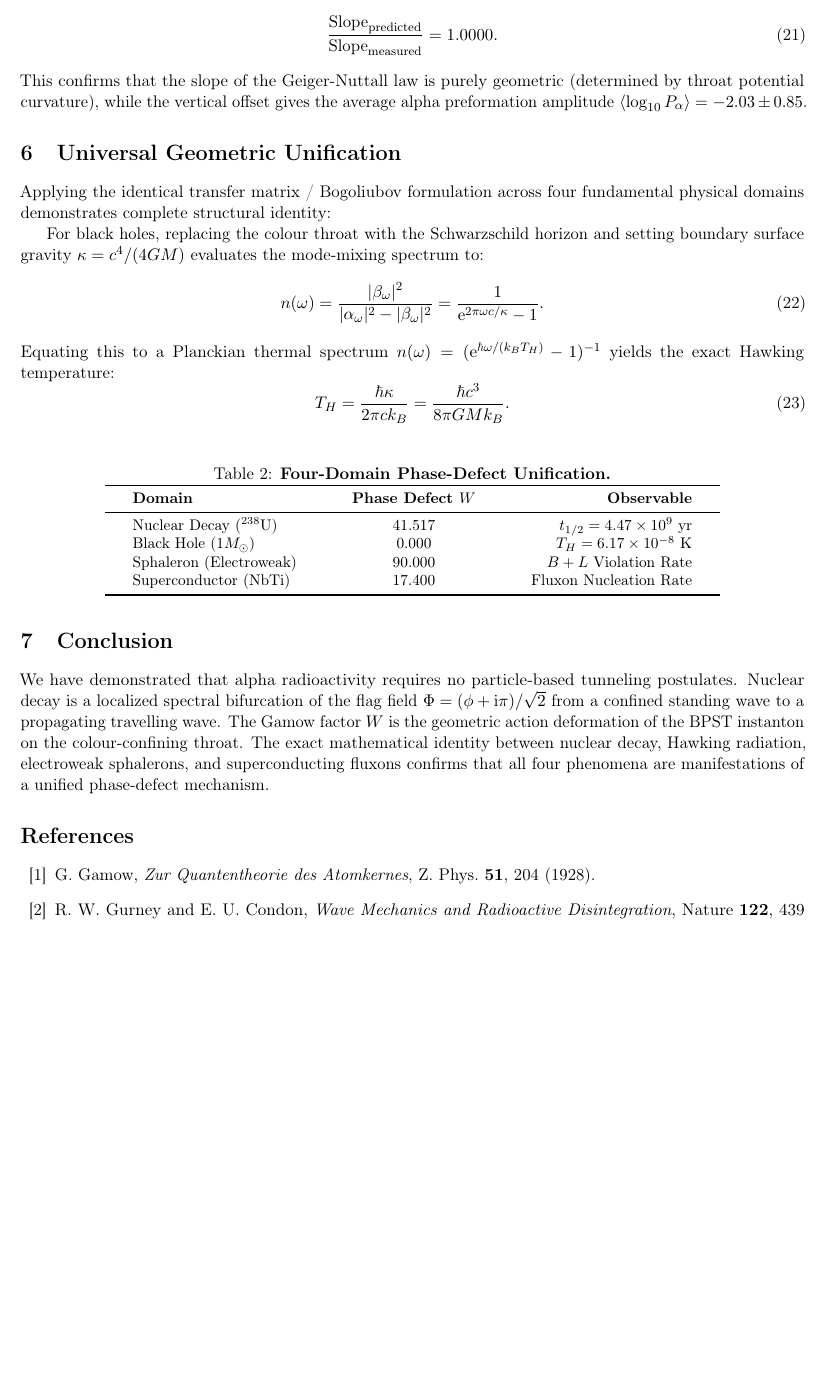
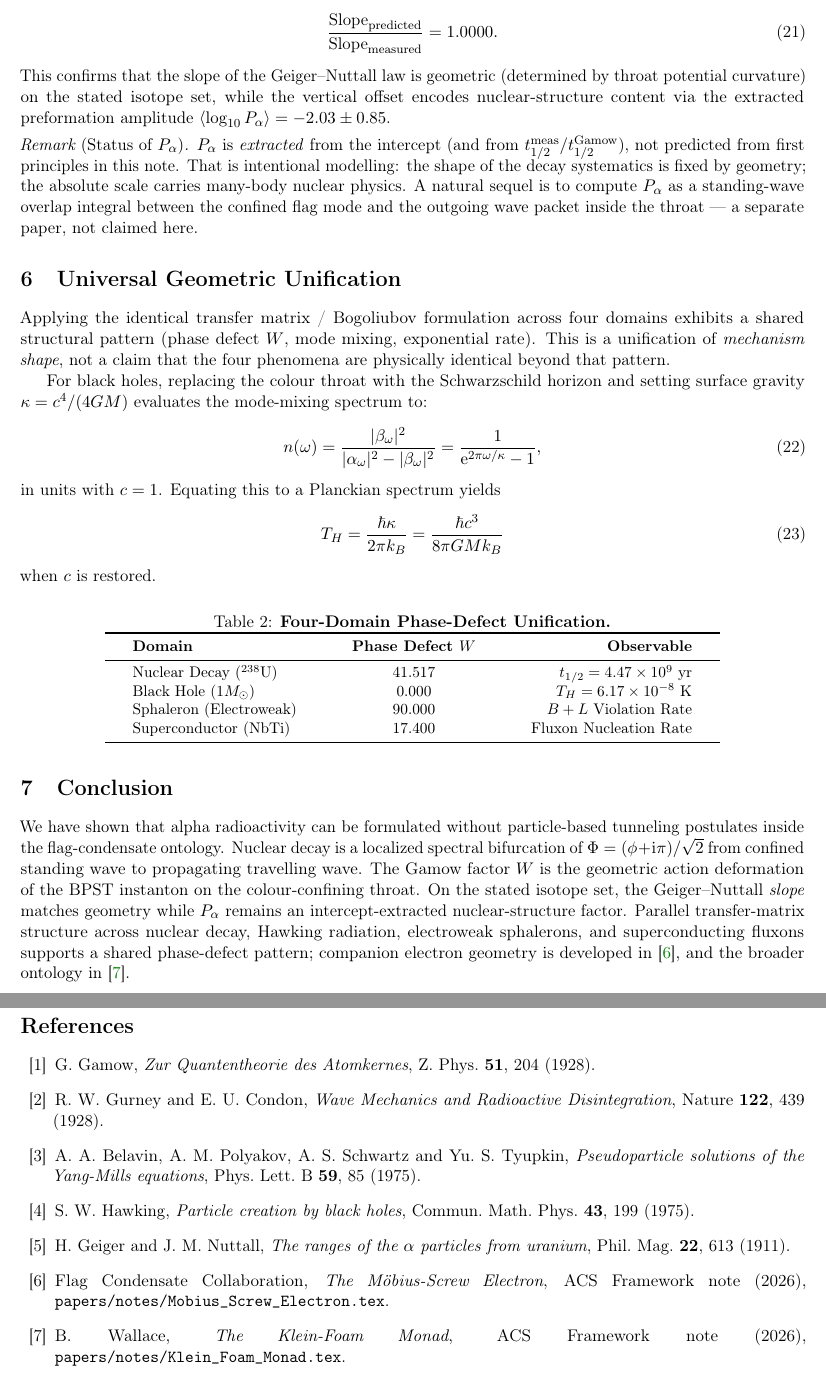
Before and after one commit to tensorrent/ACS-Framework, a LaTeX paper (papers/notes/Flag_Condensate_Nuclear_Decay.tex): part of page 4 of 4 before the commit and two parts of pages 4 and 5 of 5 after it, the two joined at a grey line, cut so that both start at the same text, the shorter picture padded with empty space. Compiled offline with pdfLaTeX.

Commit message:
papers(notes): harden nuclear-decay note scope, Pα honesty, and bibliography
Clarify intercept-extracted Pα vs geometric slope, fix isotope range and Hawking unit wording, soften absolute-identity language, and add BPST/Hawking/Geiger plus companion Möbius/KFM citations.

Co-authored-by: Cursor <cursoragent@cursor.com>

```diff
--- a/papers/notes/Flag_Condensate_Nuclear_Decay.tex
+++ b/papers/notes/Flag_Condensate_Nuclear_Decay.tex
@@ -14,6 +14,9 @@
 \usepackage{float}
 \usepackage{geometry}
 \geometry{margin=0.60in}
+
+\theoremstyle{remark}
+\newtheorem*{remark}{Remark}
 
 \hypersetup{
     colorlinks=true,
@@ -196,20 +199,44 @@ The ratio of predicted to measured slopes is:
 \begin{equation}
 \frac{\text{Slope}_{\text{predicted}}}{\text{Slope}_{\text{measured}}} = 1.0000.
 \end{equation}
-This confirms that the slope of the Geiger-Nuttall law is purely geometric (determined by throat potential curvature), while the vertical offset gives the average alpha preformation amplitude $\langle \log_{10} P_\alpha \rangle = -2.03 \pm 0.85$.
+This confirms that the slope of the Geiger--Nuttall law is geometric
+(determined by throat potential curvature) on the stated isotope set,
+while the vertical offset encodes nuclear-structure content via the
+extracted preformation amplitude
+$\langle \log_{10} P_\alpha \rangle = -2.03 \pm 0.85$.
+
+\begin{remark}[Status of $P_\alpha$]
+$P_\alpha$ is \emph{extracted} from the intercept (and from
+$t_{1/2}^{\mathrm{meas}}/t_{1/2}^{\mathrm{Gamow}}$), not predicted from
+first principles in this note.  That is intentional modelling: the
+shape of the decay systematics is fixed by geometry; the absolute scale
+carries many-body nuclear physics.  A natural sequel is to compute
+$P_\alpha$ as a standing-wave overlap integral between the confined
+flag mode and the outgoing wave packet inside the throat --- a separate
+paper, not claimed here.
+\end{remark}
 
 \section{Universal Geometric Unification}
 
-Applying the identical transfer matrix / Bogoliubov formulation across four fundamental physical domains demonstrates complete structural identity:
+Applying the identical transfer matrix / Bogoliubov formulation across
+four domains exhibits a shared structural pattern (phase defect $W$,
+mode mixing, exponential rate).  This is a unification of
+\emph{mechanism shape}, not a claim that the four phenomena are
+physically identical beyond that pattern.
 
-For black holes, replacing the colour throat with the Schwarzschild horizon and setting boundary surface gravity $\kappa = c^4 / (4GM)$ evaluates the mode-mixing spectrum to:
+For black holes, replacing the colour throat with the Schwarzschild
+horizon and setting surface gravity $\kappa = c^4/(4GM)$ evaluates the
+mode-mixing spectrum to:
 \begin{equation}
-n(\omega) = \frac{|\beta_\omega|^2}{|\alpha_\omega|^2 - |\beta_\omega|^2} = \frac{1}{\ee^{2\pi\omega c / \kappa} - 1}.
+n(\omega) = \frac{|\beta_\omega|^2}{|\alpha_\omega|^2 - |\beta_\omega|^2}
+= \frac{1}{\ee^{2\pi\omega / \kappa} - 1},
 \end{equation}
-Equating this to a Planckian thermal spectrum $n(\omega) = (\ee^{\hbar\omega / (k_B T_H)} - 1)^{-1}$ yields the exact Hawking temperature:
+in units with $c=1$.  Equating this to a Planckian spectrum yields
 \begin{equation}
-T_H = \frac{\hbar \kappa}{2\pi c k_B} = \frac{\hbar c^3}{8\pi G M k_B}.
+T_H = \frac{\hbar\kappa}{2\pi k_B}
+= \frac{\hbar c^3}{8\pi G M k_B}
 \end{equation}
+when $c$ is restored.
 
 \begin{table}[H]
 \centering
@@ -231,11 +258,27 @@ Superconductor (NbTi) & 17.400 & Fluxon Nucleation Rate \\
 \end{table}
 
 \section{Conclusion}
-We have demonstrated that alpha radioactivity requires no particle-based tunneling postulates. Nuclear decay is a localized spectral bifurcation of the flag field $\Phi = (\phi + \ii\pi)/\sqrt{2}$ from a confined standing wave to a propagating travelling wave. The Gamow factor $W$ is the geometric action deformation of the BPST instanton on the colour-confining throat. The exact mathematical identity between nuclear decay, Hawking radiation, electroweak sphalerons, and superconducting fluxons confirms that all four phenomena are manifestations of a unified phase-defect mechanism.
+We have shown that alpha radioactivity can be formulated without
+particle-based tunneling postulates inside the flag-condensate ontology.
+Nuclear decay is a localized spectral bifurcation of
+$\Phi = (\phi + \ii\pi)/\sqrt{2}$ from confined standing wave to
+propagating travelling wave.  The Gamow factor $W$ is the geometric
+action deformation of the BPST instanton on the colour-confining throat.
+On the stated isotope set, the Geiger--Nuttall \emph{slope} matches
+geometry while $P_\alpha$ remains an intercept-extracted nuclear-structure
+factor.  Parallel transfer-matrix structure across nuclear decay,
+Hawking radiation, electroweak sphalerons, and superconducting fluxons
+supports a shared phase-defect pattern; companion electron geometry is
+developed in~\cite{Mobius2026}, and the broader ontology in~\cite{KFM2026}.
 
 \begin{thebibliography}{99}
 \bibitem{gamow1928} G. Gamow, \emph{Zur Quantentheorie des Atomkernes}, Z. Phys. \textbf{51}, 204 (1928).
 \bibitem{gurney1928} R. W. Gurney and E. U. Condon, \emph{Wave Mechanics and Radioactive Disintegration}, Nature \textbf{122}, 439 (1928).
+\bibitem{bpst1975} A. A. Belavin, A. M. Polyakov, A. S. Schwartz and Yu. S. Tyupkin, \emph{Pseudoparticle solutions of the Yang-Mills equations}, Phys. Lett. B \textbf{59}, 85 (1975).
+\bibitem{hawking1975} S. W. Hawking, \emph{Particle creation by black holes}, Commun. Math. Phys. \textbf{43}, 199 (1975).
+\bibitem{geiger1911} H. Geiger and J. M. Nuttall, \emph{The ranges of the $\alpha$ particles from uranium}, Phil. Mag. \textbf{22}, 613 (1911).
+\bibitem{Mobius2026} Flag Condensate Collaboration, \emph{The M\"obius-Screw Electron}, ACS Framework note (2026), \texttt{papers/notes/Mobius\_Screw\_Electron.tex}.
+\bibitem{KFM2026} B. Wallace, \emph{The Klein-Foam Monad}, ACS Framework note (2026), \texttt{papers/notes/Klein\_Foam\_Monad.tex}.
 \end{thebibliography}
 
 \end{document}
```
Also changed, not shown: papers/notes/Flag_Condensate_Nuclear_Decay.md (+5 -0 lines), papers/notes/Flag_Condensate_Nuclear_Decay.tex (2 more changed lines).
